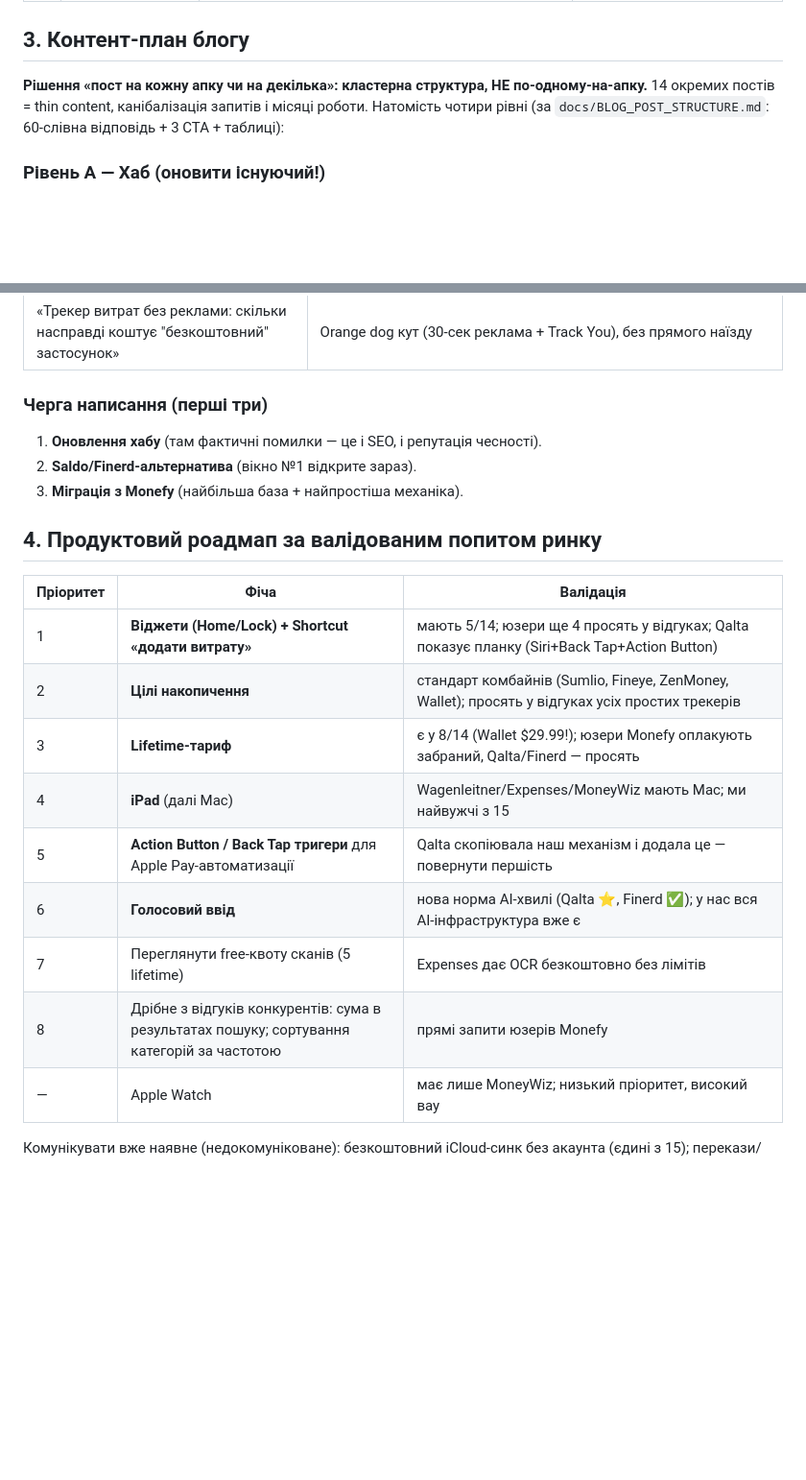
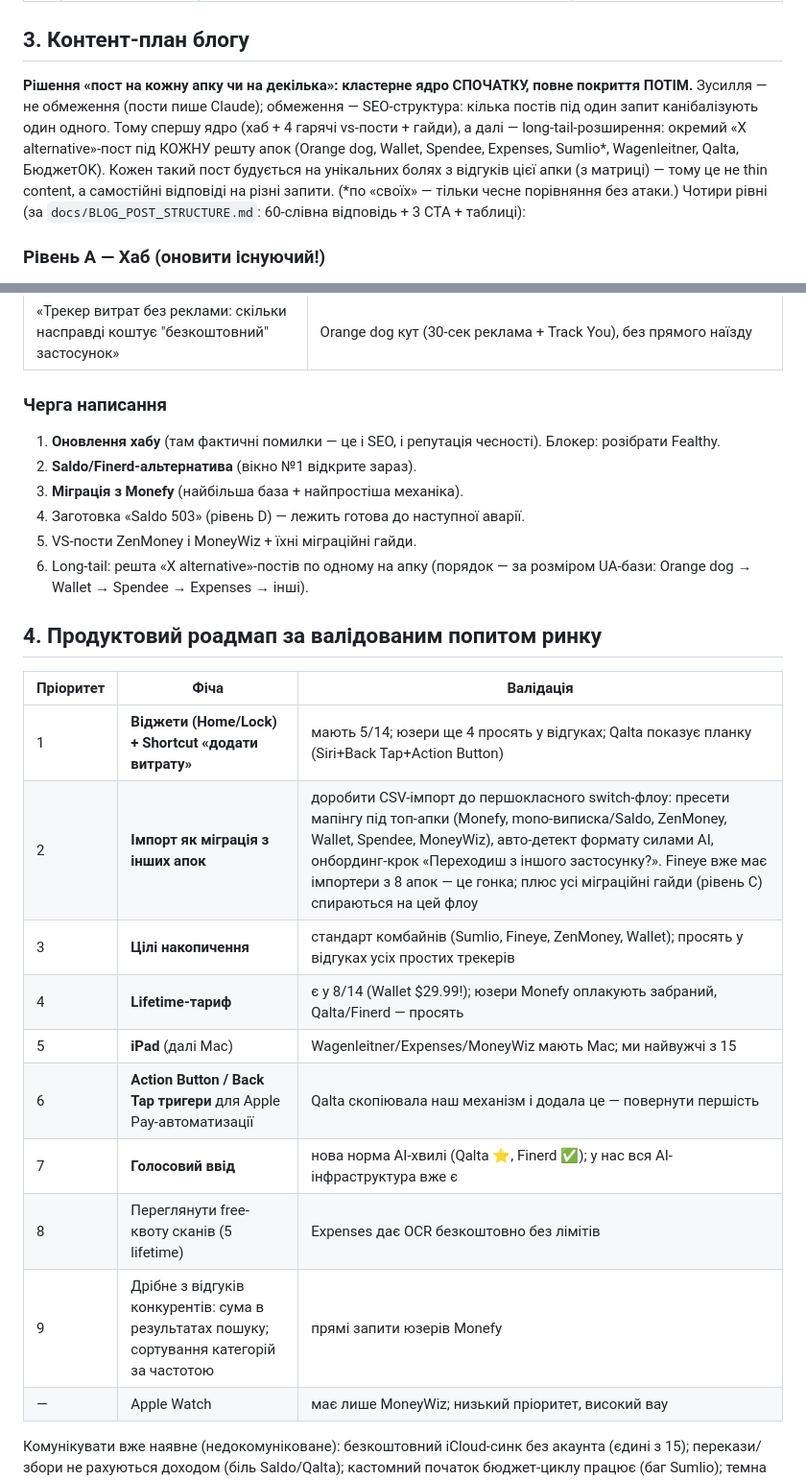
Before and after one commit to saintsereda/expensa, a Markdown page: docs/UA_POACHING_STRATEGY.md, 2 parts joined by grey strips. Shown at 96% size. Drawn GitHub-style; blank space fills up the shorter version.

Commit message:
docs: expand content plan to full per-app long-tail; add migration-import feature to roadmap
Co-Authored-By: Claude Fable 5 <noreply@anthropic.com>

```diff
--- a/docs/UA_POACHING_STRATEGY.md
+++ b/docs/UA_POACHING_STRATEGY.md
@@ -32,8 +32,8 @@
 
 ## 3. Контент-план блогу
 
-**Рішення «пост на кожну апку чи на декілька»: кластерна структура, НЕ по-одному-на-апку.**
-14 окремих постів = thin content, канібалізація запитів і місяці роботи. Натомість чотири рівні (за `docs/BLOG_POST_STRUCTURE.md`: 60-слівна відповідь + 3 CTA + таблиці):
+**Рішення «пост на кожну апку чи на декілька»: кластерне ядро СПОЧАТКУ, повне покриття ПОТІМ.**
+Зусилля — не обмеження (пости пише Claude); обмеження — SEO-структура: кілька постів під один запит канібалізують один одного. Тому спершу ядро (хаб + 4 гарячі vs-пости + гайди), а далі — long-tail-розширення: окремий «X alternative»-пост під КОЖНУ решту апок (Orange dog, Wallet, Spendee, Expenses, Sumlio*, Wagenleitner, Qalta, БюджетOK). Кожен такий пост будується на унікальних болях з відгуків цієї апки (з матриці) — тому це не thin content, а самостійні відповіді на різні запити. (*по «своїх» — тільки чесне порівняння без атаки.) Чотири рівні (за `docs/BLOG_POST_STRUCTURE.md`: 60-слівна відповідь + 3 CTA + таблиці):
 
 ### Рівень A — Хаб (оновити існуючий!)
 `porivnyannya-zastosunkiv-obliku-vytrat-iphone-2026` (uk, трав. 2026) **застарів і містить фактичні помилки**: Saldo вже синхронізує monobank (у пості — «ні»); немає Finerd, ZenMoney, Wallet, MoneyWiz, Qalta; фігурує Fealthy (не розібраний у матриці — перевірити окремо). Дії:
@@ -66,23 +66,27 @@
 | «Як перевірити, чи твій фінансовий застосунок — російський» | expose-механіка: тільки доведені факти (ZenMoney: OÜ 12.04.2022, сбербанк у support, рублі; БюджетOK: budgetcoin.ru, оплата мтс/білайн). Без образ, з методологією перевірки |
 | «Трекер витрат без реклами: скільки насправді коштує "безкоштовний" застосунок» | Orange dog кут (30-сек реклама + Track You), без прямого наїзду |
 
-### Черга написання (перші три)
-1. **Оновлення хабу** (там фактичні помилки — це і SEO, і репутація чесності).
+### Черга написання
+1. **Оновлення хабу** (там фактичні помилки — це і SEO, і репутація чесності). Блокер: розібрати Fealthy.
 2. **Saldo/Finerd-альтернатива** (вікно №1 відкрите зараз).
 3. **Міграція з Monefy** (найбільша база + найпростіша механіка).
+4. Заготовка «Saldo 503» (рівень D) — лежить готова до наступної аварії.
+5. VS-пости ZenMoney і MoneyWiz + їхні міграційні гайди.
+6. Long-tail: решта «X alternative»-постів по одному на апку (порядок — за розміром UA-бази: Orange dog → Wallet → Spendee → Expenses → інші).
 
 ## 4. Продуктовий роадмап за валідованим попитом ринку
 
 | Пріоритет | Фіча | Валідація |
 |---|---|---|
 | 1 | **Віджети (Home/Lock) + Shortcut «додати витрату»** | мають 5/14; юзери ще 4 просять у відгуках; Qalta показує планку (Siri+Back Tap+Action Button) |
-| 2 | **Цілі накопичення** | стандарт комбайнів (Sumlio, Fineye, ZenMoney, Wallet); просять у відгуках усіх простих трекерів |
-| 3 | **Lifetime-тариф** | є у 8/14 (Wallet $29.99!); юзери Monefy оплакують забраний, Qalta/Finerd — просять |
-| 4 | **iPad** (далі Mac) | Wagenleitner/Expenses/MoneyWiz мають Mac; ми найвужчі з 15 |
-| 5 | **Action Button / Back Tap тригери** для Apple Pay-автоматизації | Qalta скопіювала наш механізм і додала це — повернути першість |
-| 6 | **Голосовий ввід** | нова норма AI-хвилі (Qalta ⭐, Finerd ✅); у нас вся AI-інфраструктура вже є |
-| 7 | Переглянути free-квоту сканів (5 lifetime) | Expenses дає OCR безкоштовно без лімітів |
-| 8 | Дрібне з відгуків конкурентів: сума в результатах пошуку; сортування категорій за частотою | прямі запити юзерів Monefy |
+| 2 | **Імпорт як міграція з інших апок** | доробити CSV-імпорт до першокласного switch-флоу: пресети мапінгу під топ-апки (Monefy, mono-виписка/Saldo, ZenMoney, Wallet, Spendee, MoneyWiz), авто-детект формату силами AI, онбординг-крок «Переходиш з іншого застосунку?». Fineye вже має імпортери з 8 апок — це гонка; плюс усі міграційні гайди (рівень C) спираються на цей флоу |
+| 3 | **Цілі накопичення** | стандарт комбайнів (Sumlio, Fineye, ZenMoney, Wallet); просять у відгуках усіх простих трекерів |
+| 4 | **Lifetime-тариф** | є у 8/14 (Wallet $29.99!); юзери Monefy оплакують забраний, Qalta/Finerd — просять |
+| 5 | **iPad** (далі Mac) | Wagenleitner/Expenses/MoneyWiz мають Mac; ми найвужчі з 15 |
+| 6 | **Action Button / Back Tap тригери** для Apple Pay-автоматизації | Qalta скопіювала наш механізм і додала це — повернути першість |
+| 7 | **Голосовий ввід** | нова норма AI-хвилі (Qalta ⭐, Finerd ✅); у нас вся AI-інфраструктура вже є |
+| 8 | Переглянути free-квоту сканів (5 lifetime) | Expenses дає OCR безкоштовно без лімітів |
+| 9 | Дрібне з відгуків конкурентів: сума в результатах пошуку; сортування категорій за частотою | прямі запити юзерів Monefy |
 | — | Apple Watch | має лише MoneyWiz; низький пріоритет, високий вау |
 
 Комунікувати вже наявне (недокомуніковане): безкоштовний iCloud-синк без акаунта (єдині з 15); перекази/збори не рахуються доходом (біль Saldo/Qalta); кастомний початок бюджет-циклу працює (баг Sumlio); темна тема безкоштовна (🔒 у Monefy).
```
